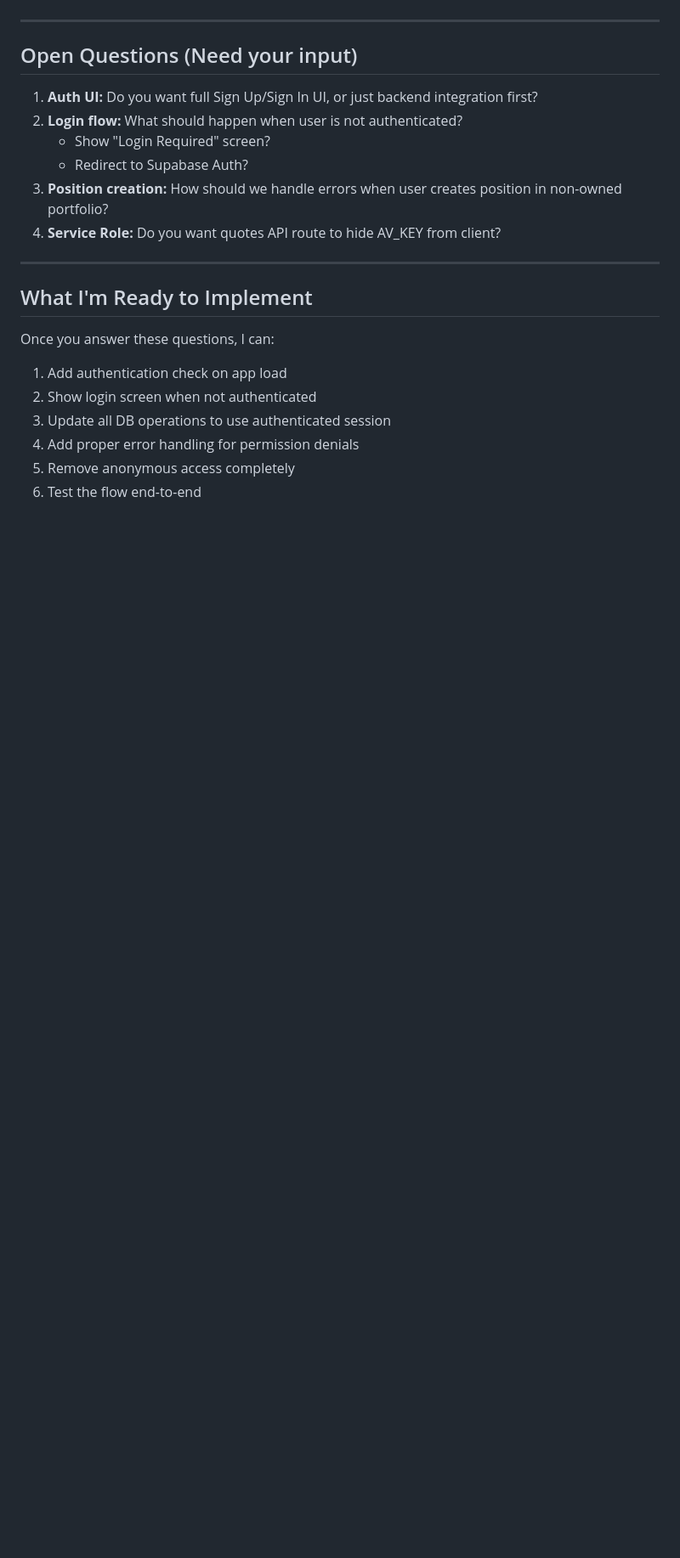
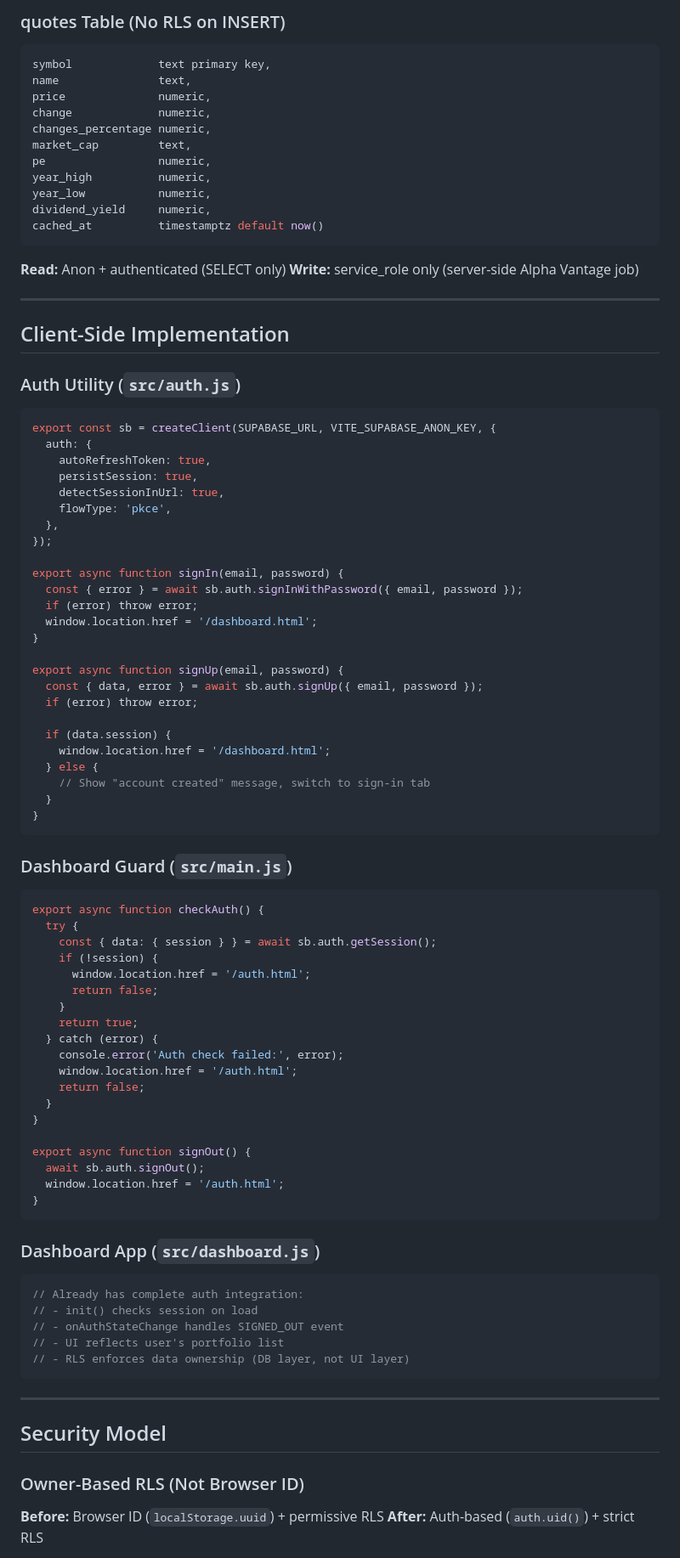
Before and after one commit to EarthDeparture/folio, a Markdown page: SUPABASE_AUTH_IMPLEMENTATION.md, the part around one of its changes. Shown at 85% size. Rendered like a GitHub page; blank space fills up the shorter version.

Commit message:
Add Supabase auth implementation documentation

````diff
--- a/SUPABASE_AUTH_IMPLEMENTATION.md
+++ b/SUPABASE_AUTH_IMPLEMENTATION.md
@@ -165,24 +147,91 @@ function getCurrentUserId() {
+### quotes Table (No RLS on INSERT)
+```sql
+symbol             text primary key,
+name               text,
+price              numeric,
+change             numeric,
+changes_percentage numeric,
+market_cap         text,
+pe                 numeric,
+year_high          numeric,
+year_low           numeric,
+dividend_yield     numeric,
+cached_at          timestamptz default now()
+```
+
+**Read:** Anon + authenticated (SELECT only)
+**Write:** service_role only (server-side Alpha Vantage job)
 
 ---
 
-## Open Questions (Need your input)
+## Client-Side Implementation
 
-1. **Auth UI:** Do you want full Sign Up/Sign In UI, or just backend integration first?
-2. **Login flow:** What should happen when user is not authenticated?
-   - Show "Login Required" screen?
-   - Redirect to Supabase Auth?
-3. **Position creation:** How should we handle errors when user creates position in non-owned portfolio?
-4. **Service Role:** Do you want quotes API route to hide AV_KEY from client?
+### Auth Utility (`src/auth.js`)
+```javascript
+export const sb = createClient(SUPABASE_URL, VITE_SUPABASE_ANON_KEY, {
+  auth: {
+    autoRefreshToken: true,
+    persistSession: true,
+    detectSessionInUrl: true,
+    flowType: 'pkce',
+  },
+});
+
+export async function signIn(email, password) {
+  const { error } = await sb.auth.signInWithPassword({ email, password });
+  if (error) throw error;
+  window.location.href = '/dashboard.html';
+}
+
+export async function signUp(email, password) {
+  const { data, error } = await sb.auth.signUp({ email, password });
+  if (error) throw error;
+
+  if (data.session) {
+    window.location.href = '/dashboard.html';
+  } else {
+    // Show "account created" message, switch to sign-in tab
+  }
+}
+```
+
+### Dashboard Guard (`src/main.js`)
+```javascript
+export async function checkAuth() {
+  try {
+    const { data: { session } } = await sb.auth.getSession();
+    if (!session) {
+      window.location.href = '/auth.html';
+      return false;
+    }
+    return true;
+  } catch (error) {
+    console.error('Auth check failed:', error);
+    window.location.href = '/auth.html';
+    return false;
+  }
+}
+
+export async function signOut() {
+  await sb.auth.signOut();
+  window.location.href = '/auth.html';
+}
+```
+
+### Dashboard App (`src/dashboard.js`)
+```javascript
+// Already has complete auth integration:
+// - init() checks session on load
+// - onAuthStateChange handles SIGNED_OUT event
+// - UI reflects user's portfolio list
+// - RLS enforces data ownership (DB layer, not UI layer)
+```
 
 ---
 
-## What I'm Ready to Implement
+## Security Model
 
-Once you answer these questions, I can:
-1. Add authentication check on app load
-2. Show login screen when not authenticated
-3. Update all DB operations to use authenticated session
-4. Add proper error handling for permission denials
-5. Remove anonymous access completely
-6. Test the flow end-to-end
+### Owner-Based RLS (Not Browser ID)
+**Before:** Browser ID (`localStorage.uuid`) + permissive RLS
+**After:** Auth-based (`auth.uid()`) + strict RLS
 
````
Also changed, not shown: other parts of SUPABASE_AUTH_IMPLEMENTATION.md (+267 -150 lines).
